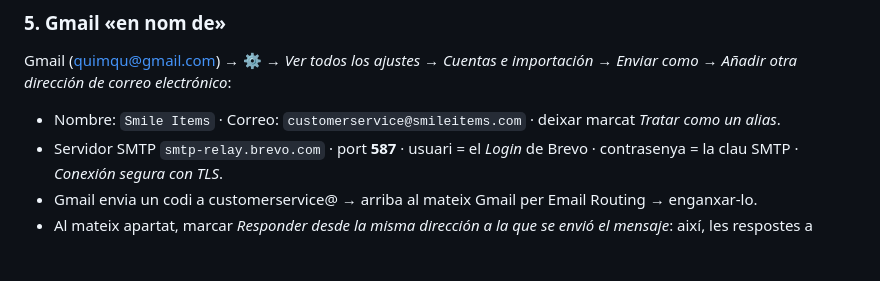
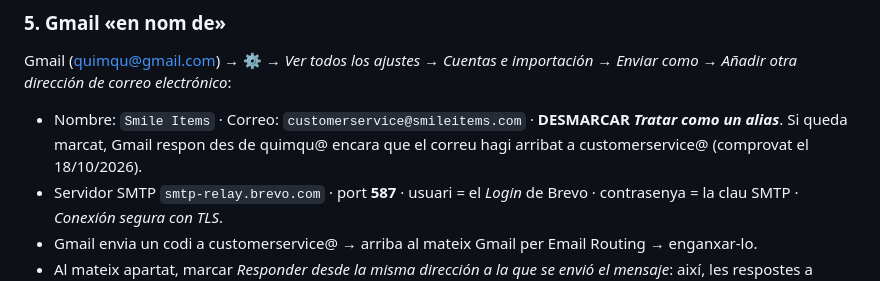
Before and after one commit to quimqu/smileitems-web, a Markdown page: README.md, the part around the change. GitHub-like rendering; blank space fills up the shorter version.

Commit message:
docs: a Gmail, customerservice@ NO s'ha de tractar com a àlies
Amb la casella marcada, les respostes surten de quimqu@.

Co-Authored-By: Claude Opus 5.5 <noreply@anthropic.com>

```diff
--- a/README.md
+++ b/README.md
@@ -114,8 +114,10 @@ customerservice@ rebotava).
 Gmail (quimqu@gmail.com) → ⚙ → *Ver todos los ajustes* → *Cuentas e
 importación* → *Enviar como* → *Añadir otra dirección de correo electrónico*:
 
-- Nombre: `Smile Items` · Correo: `customerservice@smileitems.com` · deixar
-  marcat *Tratar como un alias*.
+- Nombre: `Smile Items` · Correo: `customerservice@smileitems.com` ·
+  **DESMARCAR *Tratar como un alias***. Si queda marcat, Gmail respon des de
+  quimqu@ encara que el correu hagi arribat a customerservice@ (comprovat el
+  18/10/2026).
 - Servidor SMTP `smtp-relay.brevo.com` · port **587** · usuari = el *Login* de
   Brevo · contrasenya = la clau SMTP · *Conexión segura con TLS*.
 - Gmail envia un codi a customerservice@ → arriba al mateix Gmail per Email
```
